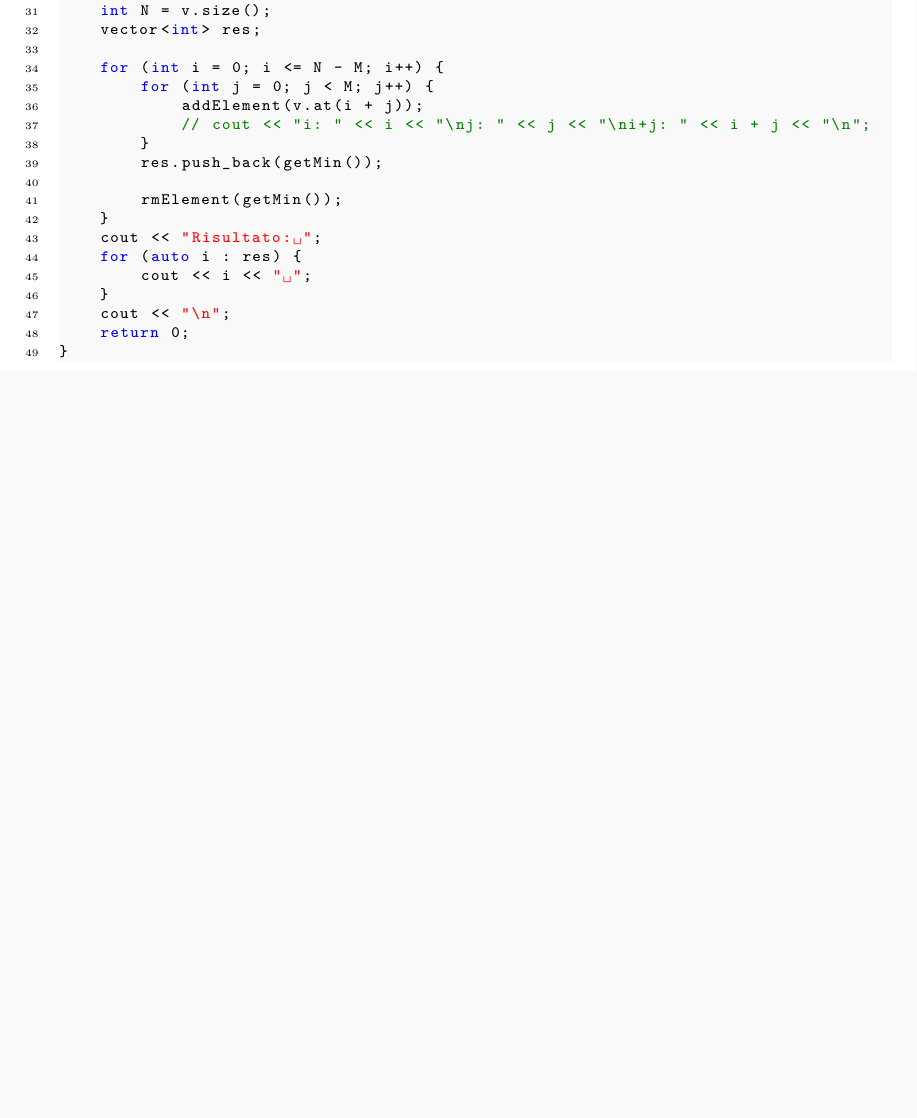
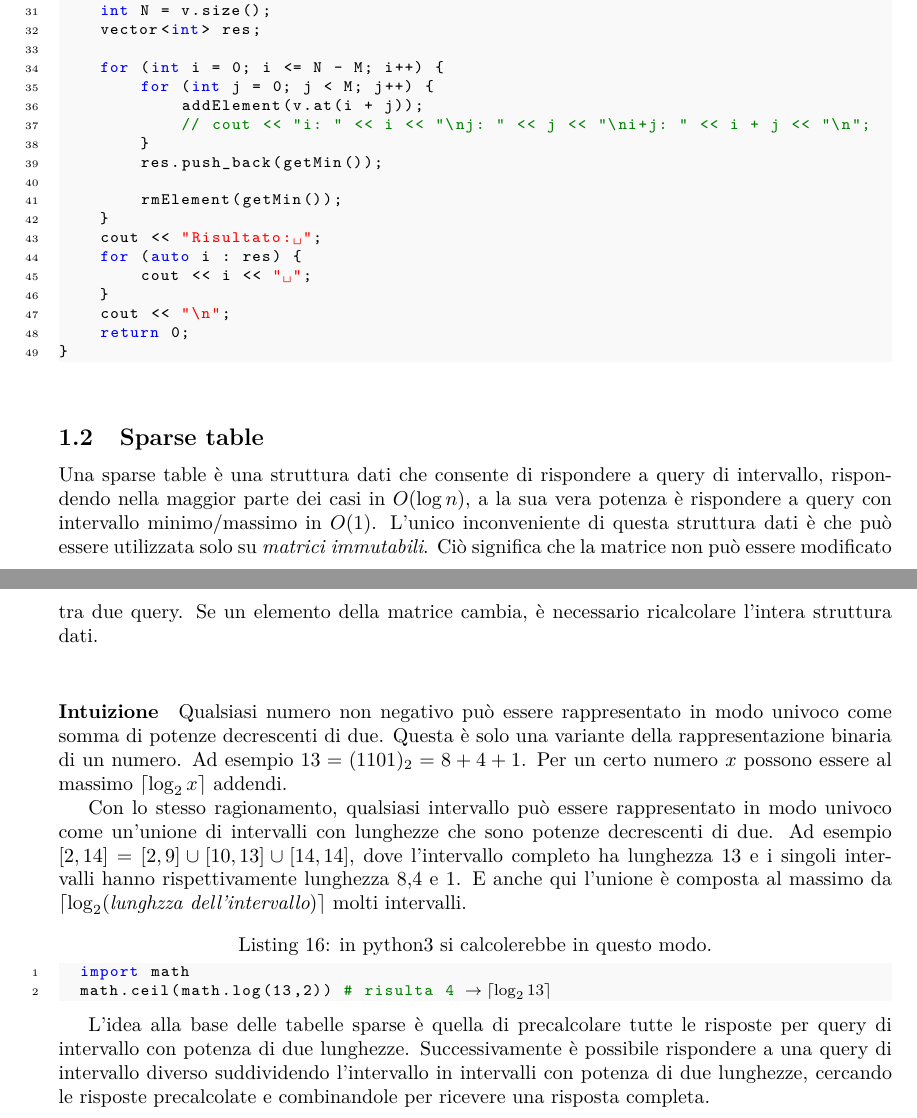
Before and after one commit to rickytower/algoritmi-latex-cpp-algorithms, a LaTeX document (algoritmi.tex): part of page 5 of 5 before the commit and two parts of pages 5 and 6 of 6 after it, the two joined at a grey line, cut so that both start at the same text, the shorter picture padded with empty space. The pictures show the PDF file algoritmi.pdf that the author committed with the source.

Commit message:
ho iniziato sparse table

```diff
--- a/algoritmi.tex
+++ b/algoritmi.tex
@@ -168,4 +169,16 @@ Questo problema deve essere risolto in tempo lineare, cioè $O(n)$.
 
  Poiché tutte le operazioni sulla coda richiedono tempo costante in media, la complessità complessiva dell'algoritmo risulta $O(n)$.
 \lstinputlisting{deque.cpp}
+
+\subsection{Sparse table}
+Una sparse table è una struttura dati che consente di rispondere a query di intervallo, rispondendo nella maggior parte dei casi in $O(\log n)$, a la sua vera potenza è rispondere a query con intervallo minimo/massimo in $O(1)$. L'unico inconveniente di questa struttura dati è che può essere utilizzata solo su \textit{matrici immutabili}. Ciò significa che la matrice non può essere modificato tra due query. Se un elemento della matrice cambia, è necessario ricalcolare l'intera struttura dati.
+
+\paragraph{Intuizione}Qualsiasi numero non negativo può essere rappresentato in modo univoco come somma di potenze decrescenti di due. Questa è solo una variante della rappresentazione binaria di un numero. Ad esempio $13=(1101)_2=8+4+1$. Per un certo numero $x$ possono essere al massimo $\lceil \log_2 x\rceil$ addendi.\par Con lo stesso ragionamento, qualsiasi intervallo può essere rappresentato in modo univoco come un'unione di intervalli con lunghezze che sono potenze decrescenti di due. Ad esempio $[2,14]=[2,9]\cup [10,13]\cup [14,14]$, dove l'intervallo completo ha lunghezza 13 e i singoli intervalli hanno rispettivamente lunghezza 8,4 e 1. E anche qui l'unione è composta al massimo da $\lceil \log_2(\textit{lunghzza dell'intervallo})\rceil$ molti intervalli.
+\begin{lstlisting}[language=python,caption={in python3 si calcolerebbe in questo modo.}]
+	import math
+	math.ceil(math.log(13,2)) # risulta 4 $\rightarrow \lceil \log_2 13\rceil$
+\end{lstlisting}
+
+L'idea alla base delle tabelle sparse è quella di precalcolare tutte le risposte per query di intervallo con potenza di due lunghezze. Successivamente è possibile rispondere a una query di intervallo diverso suddividendo l'intervallo in intervalli con potenza di due lunghezze, cercando le risposte precalcolate e combinandole per ricevere una risposta completa.
+
 \end{document}
```
Also changed, not shown: algoritmi.pdf, algoritmi.tex (3 more changed lines), 5 other files.
